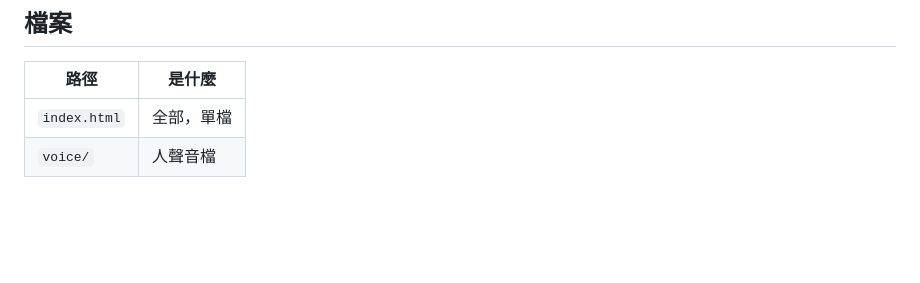
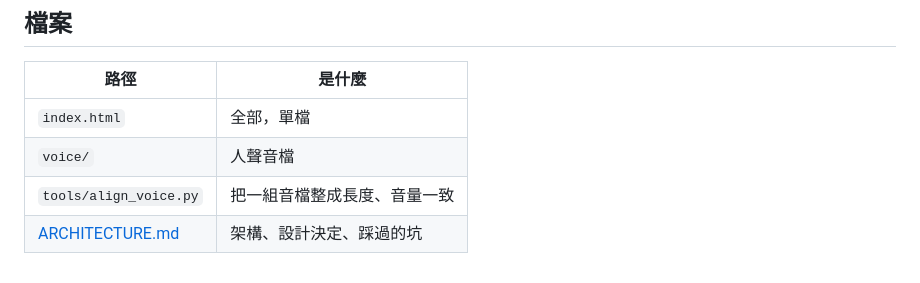
Before and after one commit to jueyi0206/voice-metronome, a Markdown page: README.md, the part around the change. Drawn GitHub-style; blank space fills up the shorter version.

```diff
--- a/README.md
+++ b/README.md
@@ -91,3 +91,5 @@ python tools/align_voice.py <來源資料夾> <輸出資料夾> [--target 毫秒
 |---|---|
 | `index.html` | 全部，單檔 |
 | `voice/` | 人聲音檔 |
+| `tools/align_voice.py` | 把一組音檔整成長度、音量一致 |
+| [ARCHITECTURE.md](ARCHITECTURE.md) | 架構、設計決定、踩過的坑 |
```
Also changed, not shown: ARCHITECTURE.md (added, +178 -0 lines).
